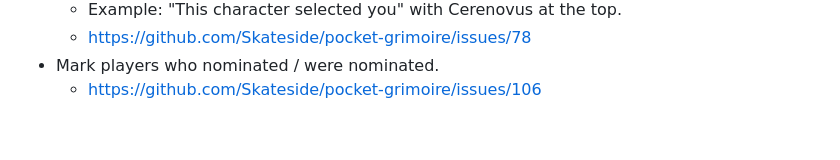
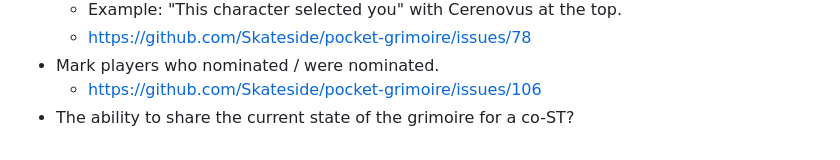
Before and after one commit to Skateside/pocket-grimoire-2, a Markdown page: README.md, the part around the change. Rendered like a GitHub page.

Commit message:
Add a future idea

```diff
--- a/README.md
+++ b/README.md
@@ -124,3 +124,4 @@ This is a collection of ideas that would be nice to have but I'm unlikely to do
     - https://github.com/Skateside/pocket-grimoire/issues/78
 - Mark players who nominated / were nominated.
     - https://github.com/Skateside/pocket-grimoire/issues/106
+- The ability to share the current state of the grimoire for a co-ST?
```
